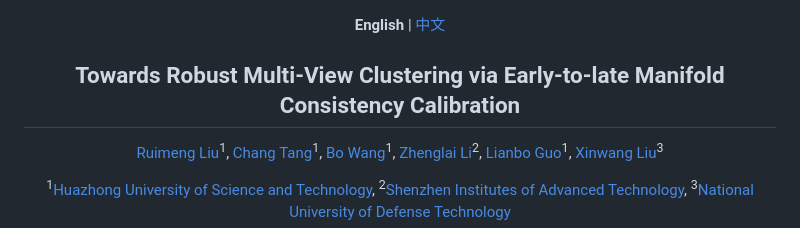
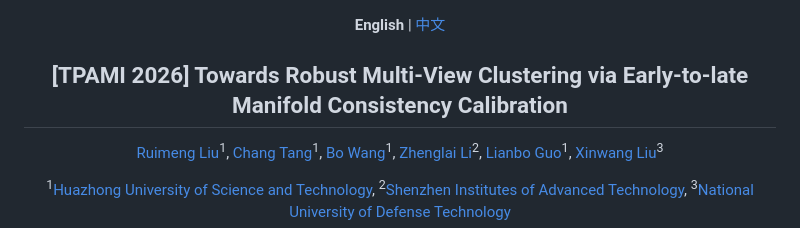
Before and after one commit to cleste-pome/MASA, a Markdown page: README.md, the part around the change. Drawn GitHub-style.

```diff
--- a/README.md
+++ b/README.md
@@ -4,7 +4,7 @@
 
 <div align="center">
 
-<h2>Towards Robust Multi-View Clustering via Early-to-late Manifold Consistency Calibration</h2>
+<h2>[TPAMI 2026] Towards Robust Multi-View Clustering via Early-to-late Manifold Consistency Calibration</h2>
 
 [Ruimeng Liu](https://github.com/cleste-pome)<sup>1</sup>, [Chang Tang](https://github.com/changtang)<sup>1</sup>, [Bo Wang]()<sup>1</sup>, [Zhenglai Li](https://github.com/guanyuezhen)<sup>2</sup>, [Lianbo Guo]()<sup>1</sup>, [Xinwang Liu](https://github.com/xinwangliu)<sup>3</sup>
 
```
